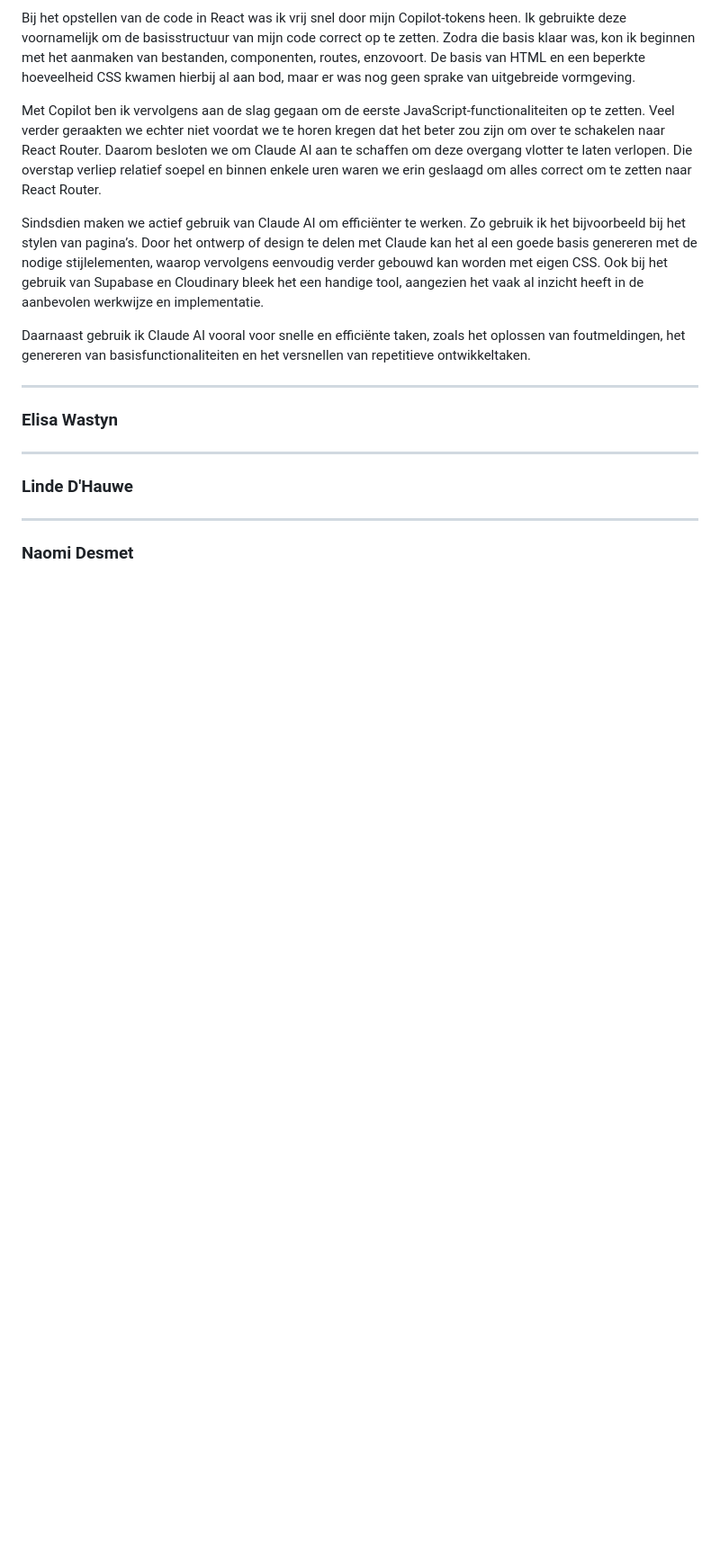
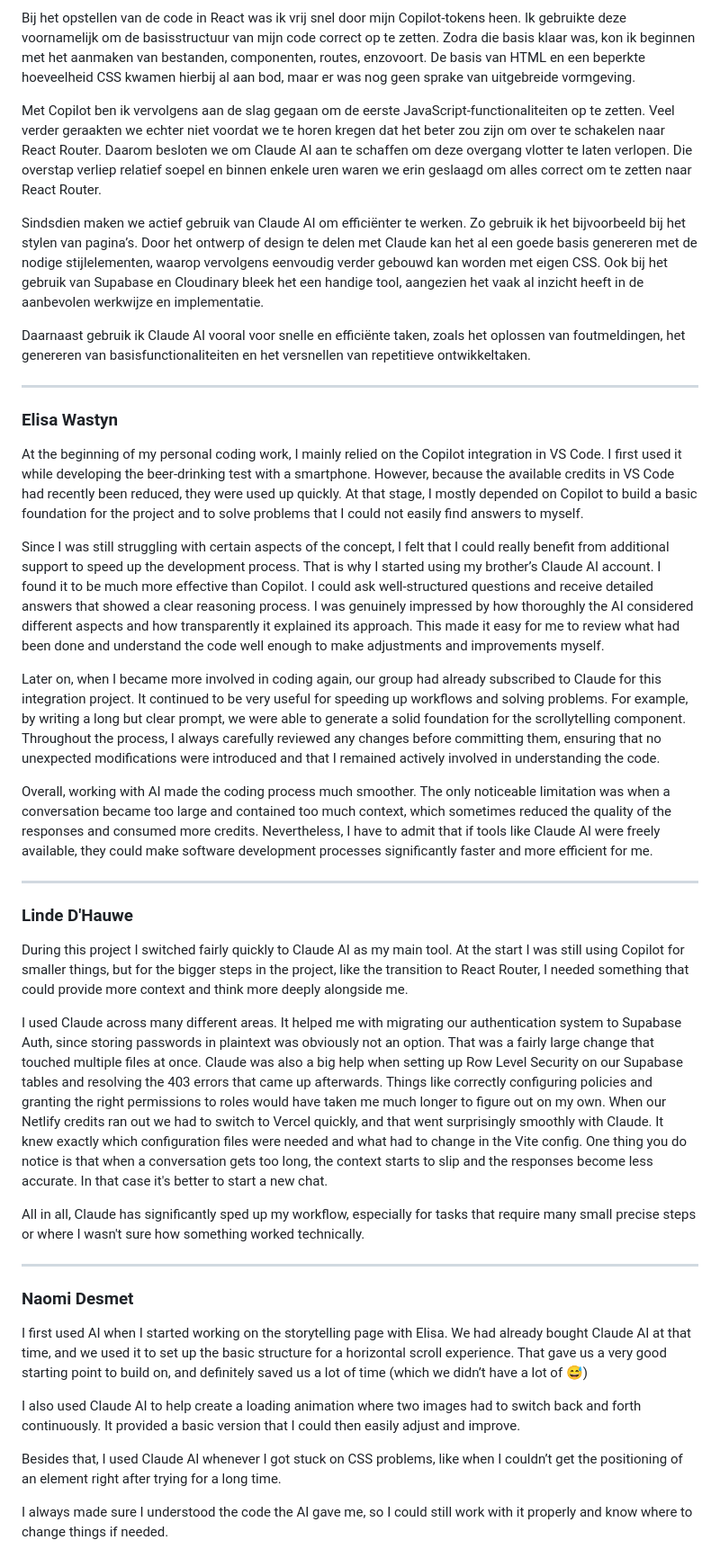
Before and after one commit to lindedhauwe/Integration4, a Markdown page: router-app/AIreflectie.md, the part around one of its changes. Shown at 90% size. Drawn GitHub-style; blank space fills up the shorter version.

```diff
--- a/router-app/AIreflectie.md
+++ b/router-app/AIreflectie.md
@@ -45,12 +42,34 @@ Daarnaast gebruik ik Claude AI vooral voor snelle en efficiënte taken, zoals he
 
 ### Elisa Wastyn
 
+At the beginning of my personal coding work, I mainly relied on the Copilot integration in VS Code. I first used it while developing the beer-drinking test with a smartphone. However, because the available credits in VS Code had recently been reduced, they were used up quickly. At that stage, I mostly depended on Copilot to build a basic foundation for the project and to solve problems that I could not easily find answers to myself.
+
+Since I was still struggling with certain aspects of the concept, I felt that I could really benefit from additional support to speed up the development process. That is why I started using my brother’s Claude AI account. I found it to be much more effective than Copilot. I could ask well-structured questions and receive detailed answers that showed a clear reasoning process. I was genuinely impressed by how thoroughly the AI considered different aspects and how transparently it explained its approach. This made it easy for me to review what had been done and understand the code well enough to make adjustments and improvements myself.
+
+Later on, when I became more involved in coding again, our group had already subscribed to Claude for this integration project. It continued to be very useful for speeding up workflows and solving problems. For example, by writing a long but clear prompt, we were able to generate a solid foundation for the scrollytelling component. Throughout the process, I always carefully reviewed any changes before committing them, ensuring that no unexpected modifications were introduced and that I remained actively involved in understanding the code.
+
+Overall, working with AI made the coding process much smoother. The only noticeable limitation was when a conversation became too large and contained too much context, which sometimes reduced the quality of the responses and consumed more credits. Nevertheless, I have to admit that if tools like Claude AI were freely available, they could make software development processes significantly faster and more efficient for me.
 
 ----
 
 ### Linde D'Hauwe
 
+During this project I switched fairly quickly to Claude AI as my main tool. At the start I was still using Copilot for smaller things, but for the bigger steps in the project, like the transition to React Router, I needed something that could provide more context and think more deeply alongside me.
+
+I used Claude across many different areas. It helped me with migrating our authentication system to Supabase Auth, since storing passwords in plaintext was obviously not an option. That was a fairly large change that touched multiple files at once. Claude was also a big help when setting up Row Level Security on our Supabase tables and resolving the 403 errors that came up afterwards. Things like correctly configuring policies and granting the right permissions to roles would have taken me much longer to figure out on my own. When our Netlify credits ran out we had to switch to Vercel quickly, and that went surprisingly smoothly with Claude. It knew exactly which configuration files were needed and what had to change in the Vite config.
+One thing you do notice is that when a conversation gets too long, the context starts to slip and the responses become less accurate. In that case it's better to start a new chat.
+
+All in all, Claude has significantly sped up my workflow, especially for tasks that require many small precise steps or where I wasn't sure how something worked technically.
+
 
 ----
 
 ### Naomi Desmet
+
+I first used AI when I started working on the storytelling page with Elisa. We had already bought Claude AI at that time, and we used it to set up the basic structure for a horizontal scroll experience. That gave us a very good starting point to build on, and definitely saved us a lot of time (which we didn’t have a lot of 😅)
+
+I also used Claude AI to help create a loading animation where two images had to switch back and forth continuously. It provided a basic version that I could then easily adjust and improve.
+
+Besides that, I used Claude AI whenever I got stuck on CSS problems, like when I couldn’t get the positioning of an element right after trying for a long time.
+
+I always made sure I understood the code the AI gave me, so I could still work with it properly and know where to change things if needed.
```
Also changed, not shown: other parts of router-app/AIreflectie.md (+15 -18 lines).
